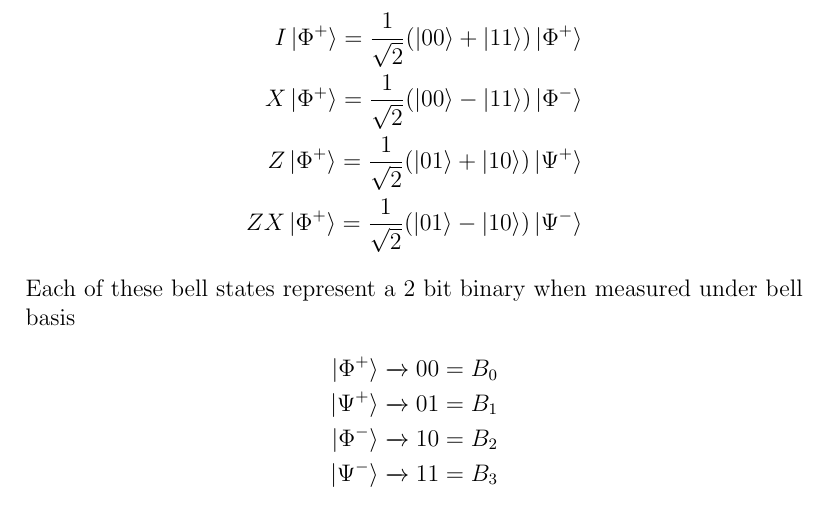
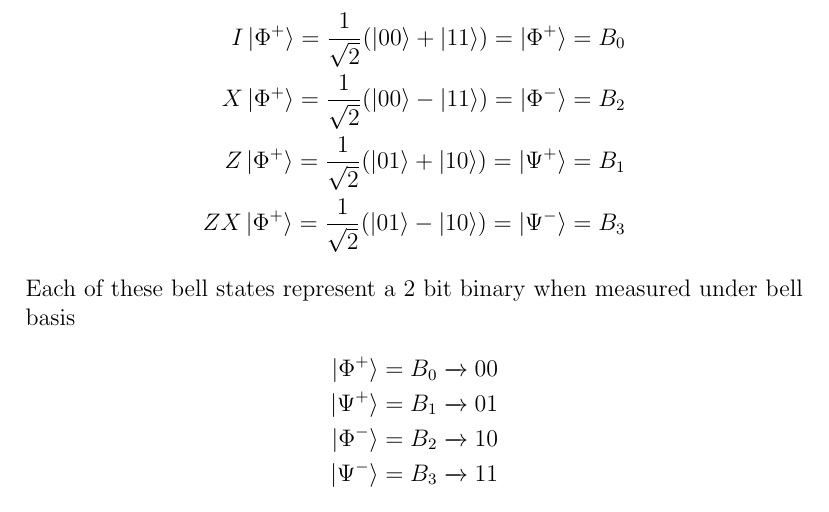
Before and after one commit to cjjoel/qc-algorithms, a LaTeX document (superdense-coding.tex): part of page 2 of 3, cut so that both start at the same text. Compiled offline with pdfLaTeX.

Commit message:
Fix Bell states

```diff
--- a/superdense-coding.tex
+++ b/superdense-coding.tex
@@ -27,19 +27,19 @@
   There are in total 4 bell states, transformation between them is carried out with quantum gates\\
   \begin{equation*}
     \begin{split}
-      I\ket{\Phi^+} = \frac{1}{\sqrt{2}}(\ket{00} + \ket{11}) \ket{\Phi^+}\\
-      X\ket{\Phi^+} = \frac{1}{\sqrt{2}}(\ket{00} - \ket{11}) \ket{\Phi^-}\\
-      Z\ket{\Phi^+} = \frac{1}{\sqrt{2}}(\ket{01} + \ket{10}) \ket{\Psi^+}\\
-      ZX\ket{\Phi^+} = \frac{1}{\sqrt{2}}(\ket{01} - \ket{10}) \ket{\Psi^-}
+      I\ket{\Phi^+} = \frac{1}{\sqrt{2}}(\ket{00} + \ket{11}) = \ket{\Phi^+} = B_0\\
+      X\ket{\Phi^+} = \frac{1}{\sqrt{2}}(\ket{00} - \ket{11}) = \ket{\Phi^-} = B_2\\
+      Z\ket{\Phi^+} = \frac{1}{\sqrt{2}}(\ket{01} + \ket{10}) = \ket{\Psi^+} = B_1\\
+      ZX\ket{\Phi^+} = \frac{1}{\sqrt{2}}(\ket{01} - \ket{10}) = \ket{\Psi^-} = B_3
     \end{split}
   \end{equation*}\\
   Each of these bell states represent a 2 bit binary when measured under bell basis\\
   \begin{equation*}
     \begin{split}
-      \ket{\Phi^+} \xrightarrow{} 00 = B_0\\
-      \ket{\Psi^+} \xrightarrow{} 01 = B_1\\
-      \ket{\Phi^-} \xrightarrow{} 10 = B_2\\
-      \ket{\Psi^-} \xrightarrow{} 11 = B_3
+      \ket{\Phi^+} = B_0 \xrightarrow{} 00\\
+      \ket{\Psi^+} = B_1 \xrightarrow{} 01\\
+      \ket{\Phi^-} = B_2 \xrightarrow{} 10\\
+      \ket{\Psi^-} = B_3 \xrightarrow{} 11
     \end{split}
   \end{equation*}\\
   Here, the data to be transmitted is 11. Thus X and Z gates are used\\
```
